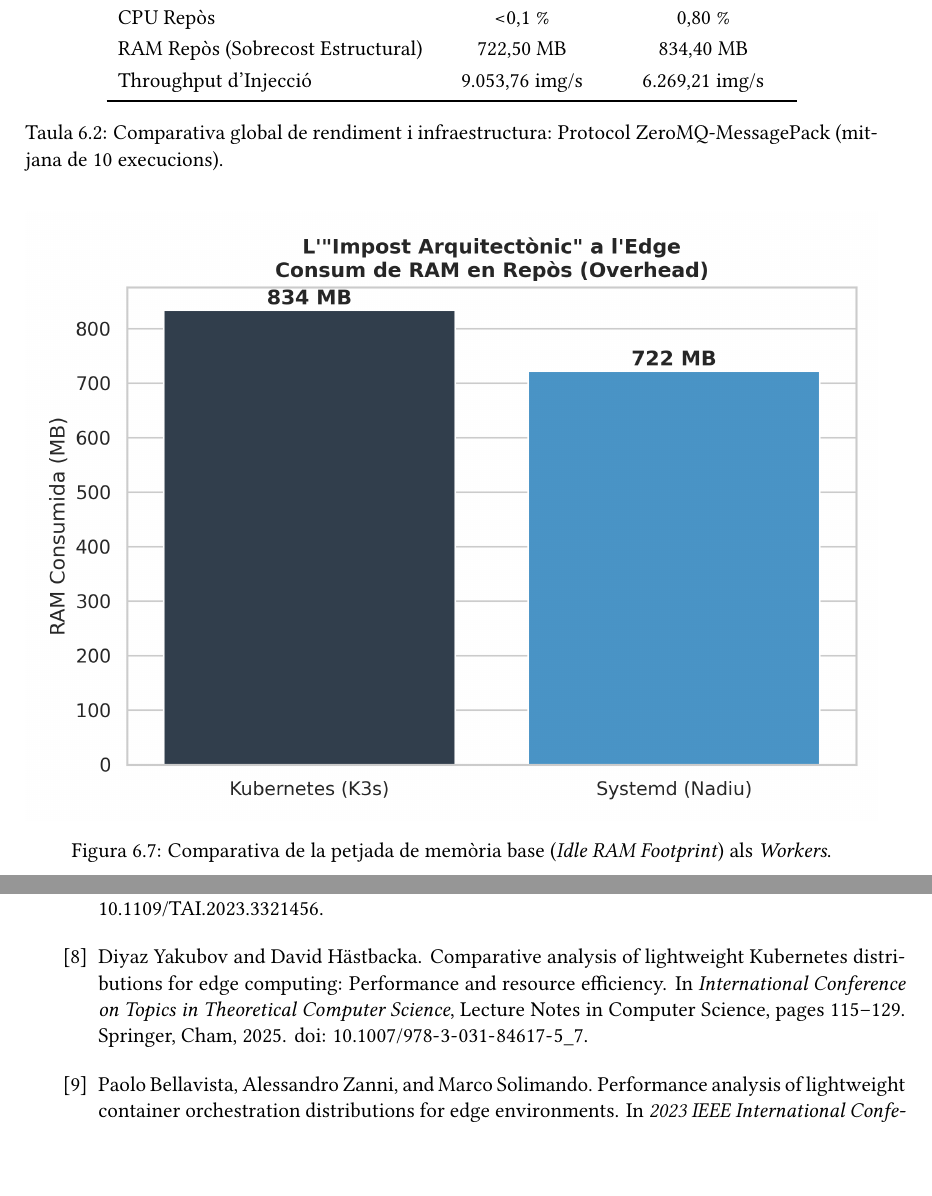
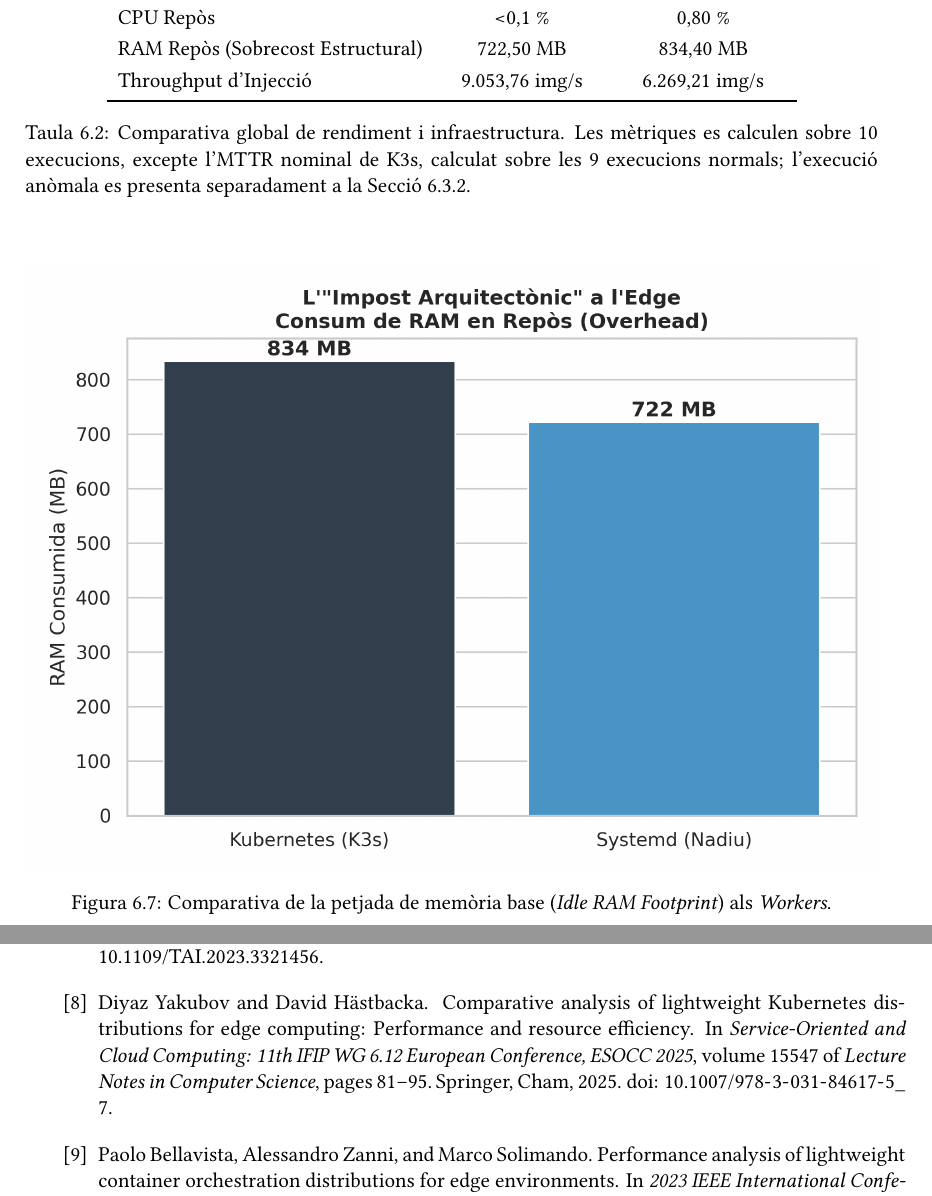
Before and after one commit to xji650/TFG-documentation, a LaTeX thesis (thesis/main.tex, which reads thesis/chapters/06-Results.tex, thesis/tfg.bib): two parts of pages 42 and 49 of 50, joined at a grey line, cut so that both start at the same text. Compiled offline with pdfLaTeX.

Commit message:
Revise performance comparison table caption for clarity; update bibliographic entry for Yakubov et al. to reflect correct conference details and pagination.

```diff
--- a/thesis/chapters/06-Results.tex
+++ b/thesis/chapters/06-Results.tex
@@ -130,7 +130,7 @@ L'objectiu d'aquesta comparativa és quantificar el Sobrecost Estructural (\text
     Throughput d'Injecció & 9.053,76~img/s & 6.269,21~img/s \\
     \bottomrule
     \end{tabular}
-    \caption{Comparativa global de rendiment i infraestructura: Protocol ZeroMQ-MessagePack (mitjana de 10 execucions).}
+    \caption{Comparativa global de rendiment i infraestructura. Les mètriques es calculen sobre 10 execucions, excepte l’MTTR nominal de K3s, calculat sobre les 9 execucions normals; l’execució anòmala es presenta separadament a la Secció 6.3.2.}
     \label{tab:comparativa_final}
 \end{table}
 
--- a/thesis/tfg.bib
+++ b/thesis/tfg.bib
@@ -45,14 +45,15 @@
 }
 
 @inproceedings{yakubov2025comparative,
-    author    = {Yakubov, Diyaz and H{\"{a}}stbacka, David},
-    title     = {Comparative Analysis of Lightweight {Kubernetes} Distributions for Edge Computing: Performance and Resource Efficiency},
-    booktitle = {International Conference on Topics in Theoretical Computer Science},
-    series    = {Lecture Notes in Computer Science},
-    publisher = {Springer, Cham},
-    year      = {2025},
-    pages     = {115--129},
-    doi       = {10.1007/978-3-031-84617-5_7}
+  author    = {Yakubov, Diyaz and H{\"a}stbacka, David},
+  title     = {Comparative Analysis of Lightweight {Kubernetes} Distributions for Edge Computing: Performance and Resource Efficiency},
+  booktitle = {Service-Oriented and Cloud Computing: 11th IFIP WG 6.12 European Conference, ESOCC 2025},
+  series    = {Lecture Notes in Computer Science},
+  volume    = {15547},
+  publisher = {Springer, Cham},
+  year      = {2025},
+  pages     = {81--95},
+  doi       = {10.1007/978-3-031-84617-5_7}
 }
 
 @inproceedings{bellavista2023performance,
```
Also changed, not shown: thesis/main.pdf.
